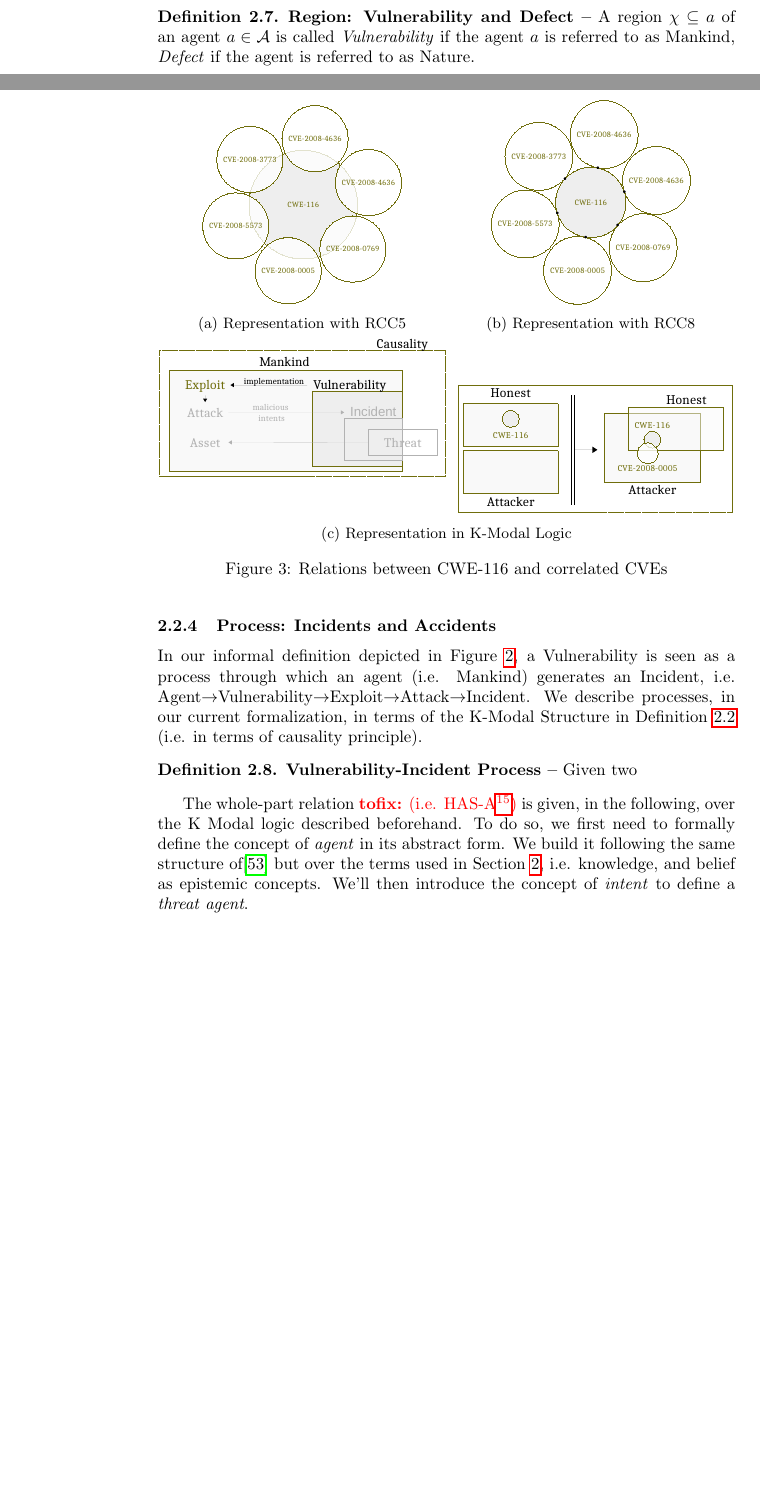
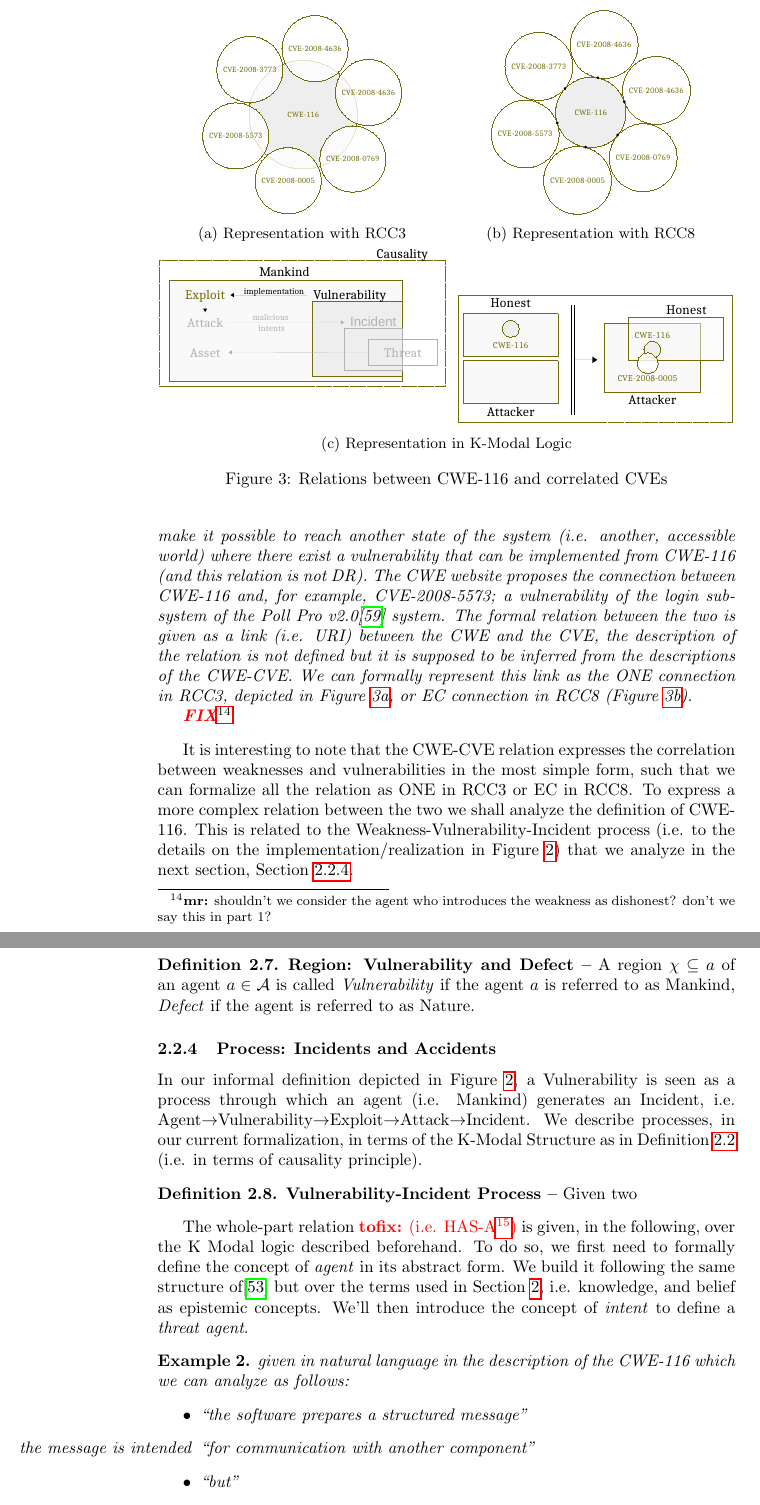
Before and after one commit to v-research/cybersecurity, a LaTeX paper (v-research_experiment-alpha.tex): two parts of pages 12 and 13 of 22 before the commit and two parts of pages 13 and 14 of 23 after it, joined at a grey line, cut so that both start at the same text, the shorter picture padded with empty space. Compiled offline with pdfLaTeX.

Commit message:
complete example on CWE-116 and review

```diff
--- a/v-research_experiment-alpha.tex
+++ b/v-research_experiment-alpha.tex
@@ -782,7 +784,7 @@ or the CVE reported in the NVD as a ground truth.
 	\begin{subfigure}[b]{.5\textwidth}
 		\centering
 		\includegraphics[width=.7\textwidth]{rcc5_CWE-116.pdf}
-		\caption{Representation with RCC5}
+		\caption{Representation with RCC3}
 		\label{fig:rcc5_CWE-116}
 	\end{subfigure}\begin{subfigure}[b]{.5\textwidth}
 		\centering
@@ -801,5 +806,24 @@ or the CVE reported in the NVD as a ground truth.
+make it possible to reach another state of the system (i.e. another, accessible world)
+where there exist a vulnerability that can be implemented from CWE-116 (and this relation
+is not DR). The CWE website proposes the connection between CWE-116 and, for example,
+CVE-2008-5573; a vulnerability of the login sub-system
+of the Poll Pro v2.0\autocite{pollpro} system.
+The formal relation between the two is given as a link (i.e. URI) between the CWE and
+the CVE, the description of the relation is not defined but it is supposed to be
+inferred from the descriptions of the CWE-CVE.
+We can formally represent this link as the ONE connection in RCC3, depicted in
+Figure~\ref{fig:rcc5_CWE-116}, or EC connection in RCC8 (Figure~\ref{fig:rcc8_CWE-116}).
 
+\fixnote{mr}{shouldn't we consider the agent who introduces the weakness as dishonest? don't we say this in part 1?}
 \end{example}
+
+It is interesting to note that the CWE-CVE relation expresses the correlation
+between weaknesses and vulnerabilities in the most simple form, such that we
+can formalize all the relation as ONE in RCC3 or EC in RCC8.  To express a more
+complex relation between the two we shall analyze the definition of CWE-116.
+This is related to the Weakness-Vulnerability-Incident process (i.e. to the
+details on the implementation/realization in Figure~\ref{fig:safety-security})
+that we analyze in the next section, Section~\ref{sec:incidentaccident}.
 
 \begin{definition}{\bf Region: Vulnerability and Defect --}\label{def:vulnerability-defect}
 A region $\region\subseteq\agent$ of an agent $\agent\in\agentuniverse$ is
@@ -807,15 +831,14 @@ A region $\region\subseteq\agent$ of an agent $\agent\in\agentuniverse$ is
 	\emph{Defect} if the agent is referred to as Nature.
 \end{definition}
 
-\subsubsection{Process: Incidents and Accidents}\label{sec:vulnerabilitydefect}
+\subsubsection{Process: Incidents and Accidents}\label{sec:incidentaccident}
 In our informal definition depicted in Figure~\ref{fig:safety-security}, a
 Vulnerability is seen as a process through which an agent (i.e. Mankind)
 generates an Incident, i.e.
 Agent$\rightarrow$Vulnerability$\rightarrow$Exploit$\rightarrow$Attack$\rightarrow$Incident.
 We describe processes, in our current formalization, in terms of the K-Modal
-Structure in Definition~\ref{def:modalinterpretation} (i.e. in terms of
+Structure as in Definition~\ref{def:modalinterpretation} (i.e. in terms of
 causality principle).
-
 
 \begin{definition}{\bf Vulnerability-Incident Process --}\label{def:vulnerability-incident}
 	Given two
@@ -837,4 +860,11 @@ introduce the concept of \emph{intent} to define a \emph{threat agent}.
 	\label{fig:knowledge-belief}
 \end{figure}
 
-\subsubsection{Region: Threat and Asset}\label{sec:vulnerabilitydefect}
+\begin{example}
+given in natural language in the description of the
+CWE-116 which we can analyze as follows:
+\begin{itemize}
+	\item ``the software prepares a structured message''
+	\item [the message is intended] ``for communication with another component''
+	\item ``but''
+	\item ``encoding or escaping of the data is either missing or done incorrectly''
```
Also changed, not shown: literature.bib (+7 -0 lines), v-research_experiment-alpha.pdf, v-research_experiment-alpha.tex (35 more changed lines).
